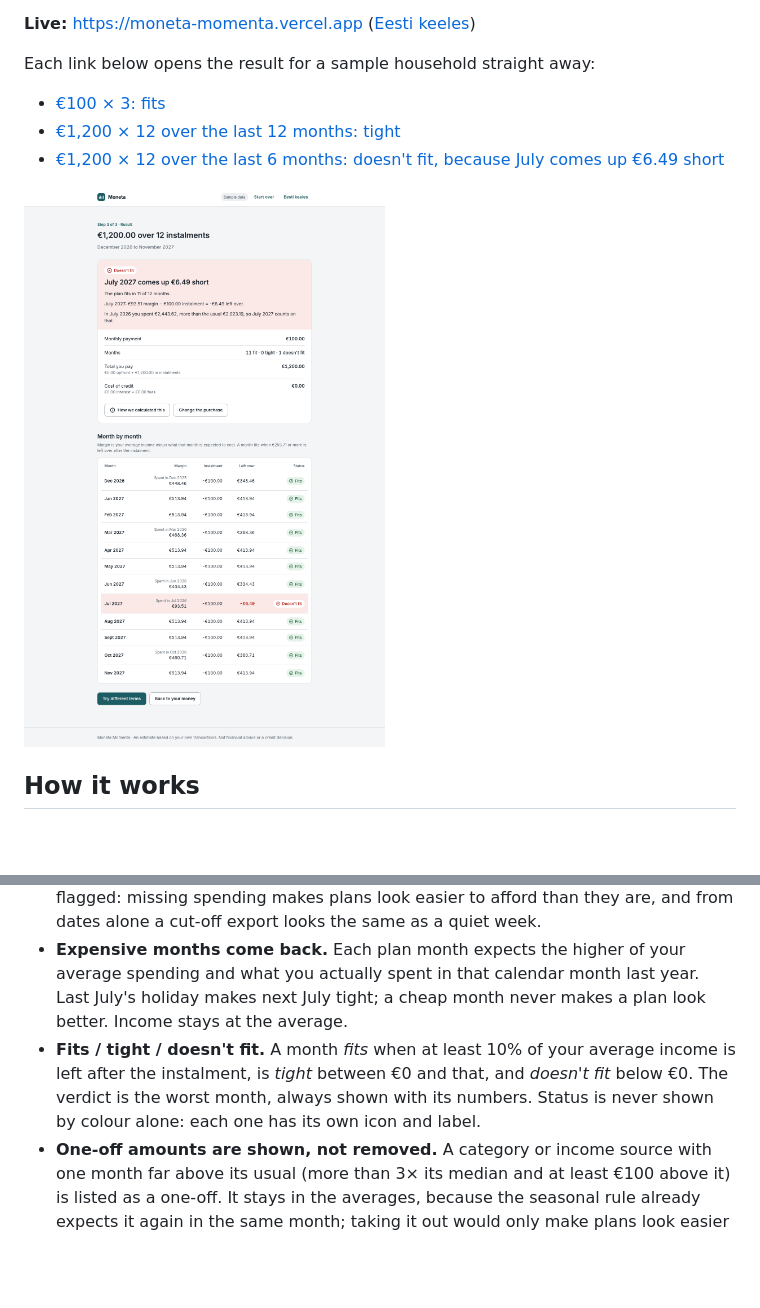
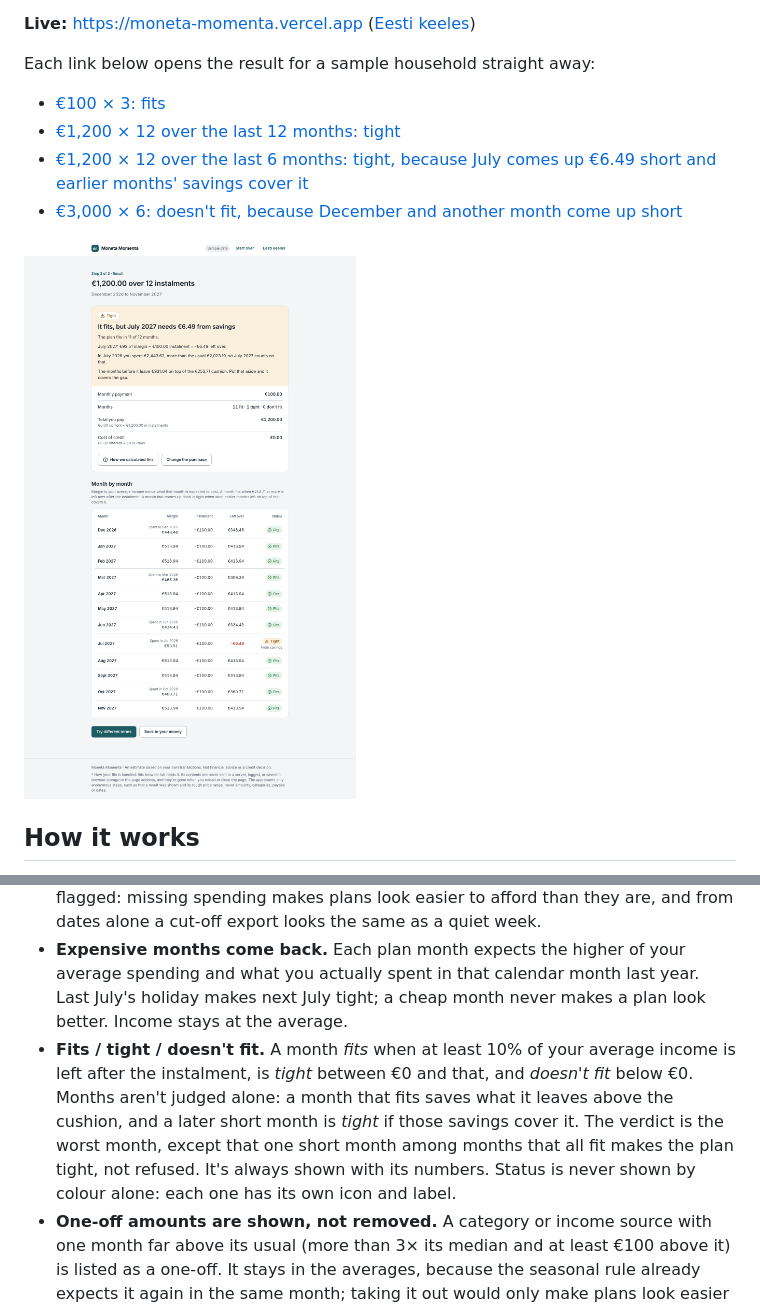
Before and after one commit to mungoose/moneta-momenta, a Markdown page: README.md, 2 parts joined by grey strips. GitHub-like rendering; pictures changed too: docs/result.png; blank space fills up the shorter version.

Commit message:
docs: describe carrying savings between plan months
Co-Authored-By: Claude Opus 5.5 <noreply@anthropic.com>

```diff
--- a/README.md
+++ b/README.md
@@ -10,5 +10,6 @@ Each link below opens the result for a sample household straight away:
 
 - [€100 × 3: fits](https://moneta-momenta.vercel.app/en?sample=comfortable&price=100&n=3)
 - [€1,200 × 12 over the last 12 months: tight](https://moneta-momenta.vercel.app/en?sample=comfortable&period=12&price=1200&n=12)
-- [€1,200 × 12 over the last 6 months: doesn't fit, because July comes up €6.49 short](https://moneta-momenta.vercel.app/en?sample=comfortable&price=1200&n=12)
+- [€1,200 × 12 over the last 6 months: tight, because July comes up €6.49 short and earlier months' savings cover it](https://moneta-momenta.vercel.app/en?sample=comfortable&price=1200&n=12)
+- [€3,000 × 6: doesn't fit, because December and another month come up short](https://moneta-momenta.vercel.app/en?sample=comfortable&price=3000&n=6)
 
@@ -42,7 +43,7 @@ A [template file](https://moneta-momenta.vercel.app/transactions-template.csv) s
 - **What counts.** Income is the `Inflow` group. Spending is every other category, net of refunds. Left out of both, and listed in the explanation: transfers between your own accounts, credit card payoffs (the purchases were already counted when you made them), opening balances, and rows with no category.
 - **Which months.** Only full months count. The current month is never used, because it isn't over. At least 3 full months are needed, so one odd month can't decide the average. If a file starts or ends partway through a month, that month is kept and flagged: missing spending makes plans look easier to afford than they are, and from dates alone a cut-off export looks the same as a quiet week.
 - **Expensive months come back.** Each plan month expects the higher of your average spending and what you actually spent in that calendar month last year. Last July's holiday makes next July tight; a cheap month never makes a plan look better. Income stays at the average.
-- **Fits / tight / doesn't fit.** A month *fits* when at least 10% of your average income is left after the instalment, is *tight* between €0 and that, and *doesn't fit* below €0. The verdict is the worst month, always shown with its numbers. Status is never shown by colour alone: each one has its own icon and label.
+- **Fits / tight / doesn't fit.** A month *fits* when at least 10% of your average income is left after the instalment, is *tight* between €0 and that, and *doesn't fit* below €0. Months aren't judged alone: a month that fits saves what it leaves above the cushion, and a later short month is *tight* if those savings cover it. The verdict is the worst month, except that one short month among months that all fit makes the plan tight, not refused. It's always shown with its numbers. Status is never shown by colour alone: each one has its own icon and label.
 - **One-off amounts are shown, not removed.** A category or income source with one month far above its usual (more than 3× its median and at least €100 above it) is listed as a one-off. It stays in the averages, because the seasonal rule already expects it again in the same month; taking it out would only make plans look easier to afford. One-off *income* gets the same note: a tax refund raises the average, but it may not come again.
 - **Interest.** An annual rate becomes a total through the standard annuity formula, plus any monthly fee. No APR is shown: it's a regulated disclosure, and this isn't a lender. The first instalment is due the month after the purchase.
 - **Money is integer cents.** No floating point in the maths. Instalments are whole cents and add up exactly to the total; the remainder goes on the last one.
```
Also changed, not shown: other parts of README.md (+1 -1 lines), TECH-PLAN.md (+11 -3 lines).
